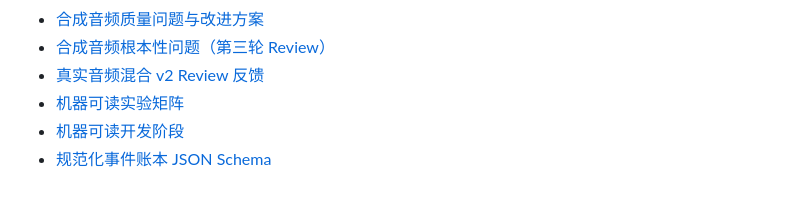
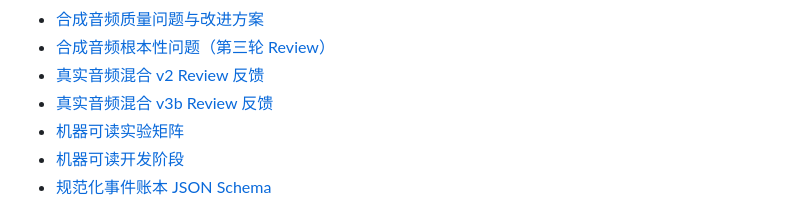
Before and after one commit to Anachronism-N/complex-audio-caption, a Markdown page: README.md, the part around the change. Rendered like a GitHub page.

```diff
--- a/README.md
+++ b/README.md
@@ -49,6 +49,7 @@
 - [合成音频质量问题与改进方案](docs/15_synthetic_audio_quality.md)
 - [合成音频根本性问题（第三轮 Review）](docs/16_synthetic_audio_fundamental_issues.md)
 - [真实音频混合 v2 Review 反馈](docs/17_real_mix_v2_review_feedback.md)
+- [真实音频混合 v3b Review 反馈](docs/18_real_mix_v3b_review_feedback.md)
 - [机器可读实验矩阵](configs/experiment_matrix.yaml)
 - [机器可读开发阶段](configs/pipeline_stages.yaml)
 - [规范化事件账本 JSON Schema](schemas/sceneledger.schema.json)
```
Also changed, not shown: docs/18_real_mix_v3b_review_feedback.md (added, +72 -0 lines).
